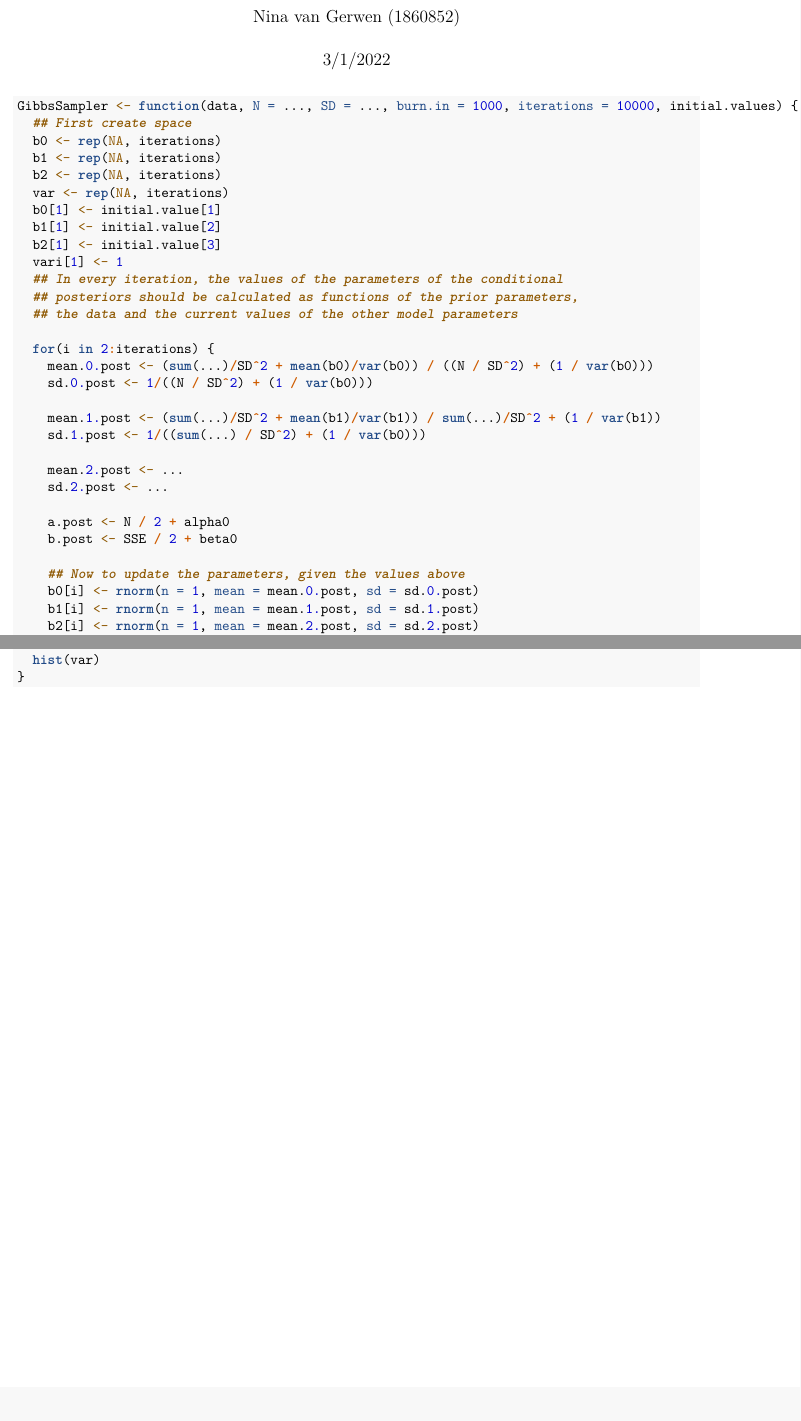
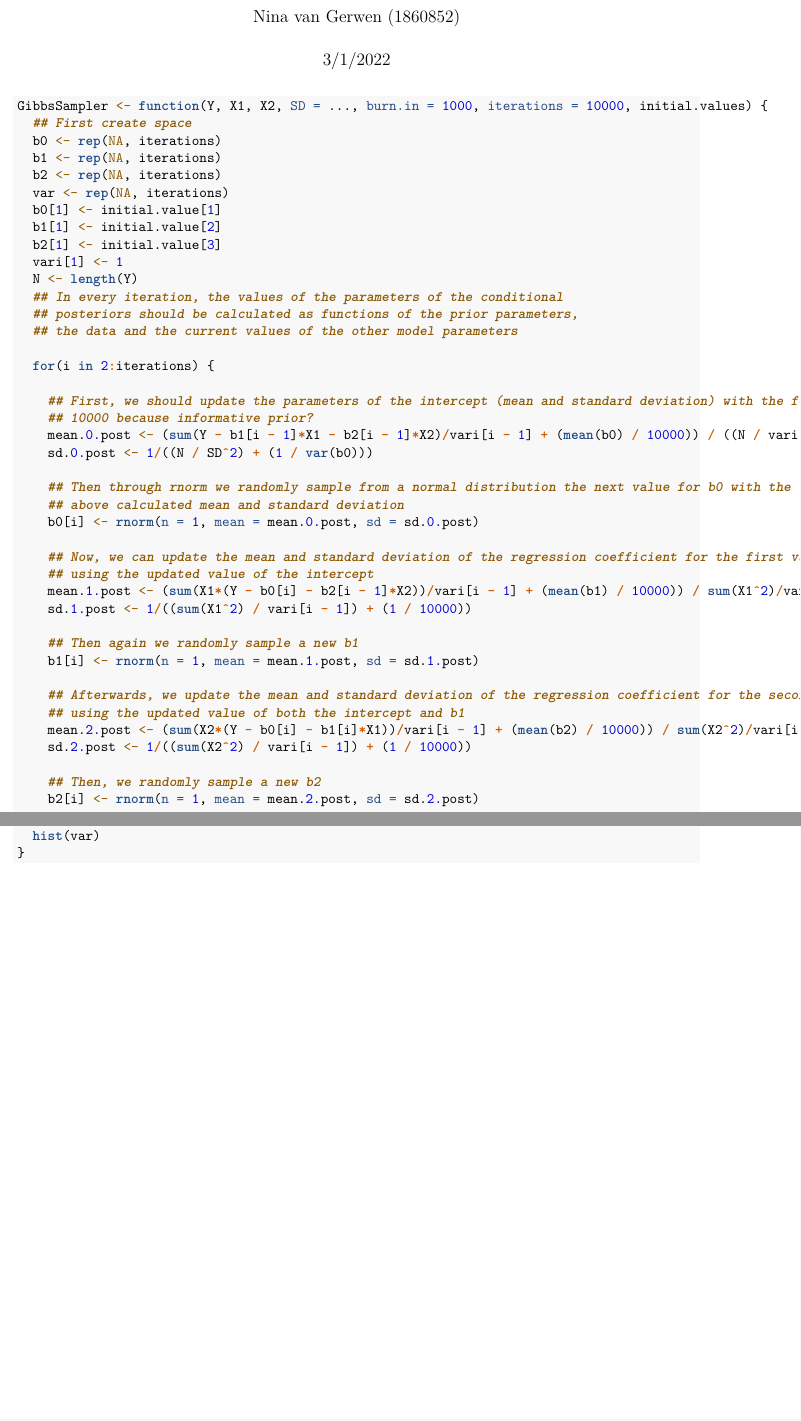
Before and after one commit to NinavGerwen/Bayesian-Statistics, an R Markdown document (Final-Assignment-Gibbs-Sampler.Rmd): two parts of pages 1 and 2 of 2, joined at a grey line, cut so that both start at the same text, the shorter picture padded with empty space. Rendered offline with R 4.5, knitr and Pandoc, then LaTeX, with nearby package versions.

Commit message:
Update Final-Assignment-Gibbs-Sampler.Rmd

````diff
--- a/Final-Assignment-Gibbs-Sampler.Rmd
+++ b/Final-Assignment-Gibbs-Sampler.Rmd
@@ -7,7 +7,7 @@ output: pdf_document
 
 ```{r}
 
-GibbsSampler <- function(data, N = ..., SD = ..., burn.in = 1000, iterations = 10000, initial.values) {
+GibbsSampler <- function(Y, X1, X2, SD = ..., burn.in = 1000, iterations = 10000, initial.values) {
   ## First create space
   b0 <- rep(NA, iterations)
   b1 <- rep(NA, iterations)
@@ -17,24 +17,34 @@ GibbsSampler <- function(data, N = ..., SD = ..., burn.in = 1000, iterations = 1
   b1[1] <- initial.value[2]
   b2[1] <- initial.value[3]
   vari[1] <- 1
+  N <- length(Y)
   ## In every iteration, the values of the parameters of the conditional
   ## posteriors should be calculated as functions of the prior parameters,
   ## the data and the current values of the other model parameters
 
   for(i in 2:iterations) {
-    mean.0.post <- (sum(...)/SD^2 + mean(b0)/var(b0)) / ((N / SD^2) + (1 / var(b0)))
+
+    ## First, we should update the parameters of the intercept (mean and standard deviation) with the following formula:
+    ## 10000 because informative prior?
+    mean.0.post <- (sum(Y - b1[i - 1]*X1 - b2[i - 1]*X2)/vari[i - 1] + (mean(b0) / 10000)) / ((N / vari[i - 1]) + (1 / 10000))
     sd.0.post <- 1/((N / SD^2) + (1 / var(b0)))
 
-    mean.1.post <- (sum(...)/SD^2 + mean(b1)/var(b1)) / sum(...)/SD^2 + (1 / var(b1))
-    sd.1.post <- 1/((sum(...) / SD^2) + (1 / var(b0)))
+    ## Then through rnorm we randomly sample from a normal distribution the next value for b0 with the
+    ## above calculated mean and standard deviation
+    b0[i] <- rnorm(n = 1, mean = mean.0.post, sd = sd.0.post)
 
-    mean.2.post <- ...
-    sd.2.post <- ...
+    ## Now, we can update the mean and standard deviation of the regression coefficient for the first variable
+    ## using the updated value of the intercept
+    mean.1.post <- (sum(X1*(Y - b0[i] - b2[i - 1]*X2))/vari[i - 1] + (mean(b1) / 10000)) / sum(X1^2)/vari[i - 1] + (1 / 10000)
+    sd.1.post <- 1/((sum(X1^2) / vari[i - 1]) + (1 / 10000))
 
-    a.post <- N / 2 + alpha0
-    b.post <- SSE / 2 + beta0
+    ## Then again we randomly sample a new b1
+    b1[i] <- rnorm(n = 1, mean = mean.1.post, sd = sd.1.post)
 
-    ## Now to update the parameters, given the values above
-    b0[i] <- rnorm(n = 1, mean = mean.0.post, sd = sd.0.post)
-    b1[i] <- rnorm(n = 1, mean = mean.1.post, sd = sd.1.post)
+    ## Afterwards, we update the mean and standard deviation of the regression coefficient for the second variable
+    ## using the updated value of both the intercept and b1
+    mean.2.post <- (sum(X2*(Y - b0[i] - b1[i]*X1))/vari[i - 1] + (mean(b2) / 10000)) / sum(X2^2)/vari[i - 1] + (1 / 10000)
+    sd.2.post <- 1/((sum(X2^2) / vari[i - 1]) + (1 / 10000))
+
+    ## Then, we randomly sample a new b2
     b2[i] <- rnorm(n = 1, mean = mean.2.post, sd = sd.2.post)
````
Also changed, not shown: Final-Assignment-Gibbs-Sampler.Rmd (6 more changed lines).
